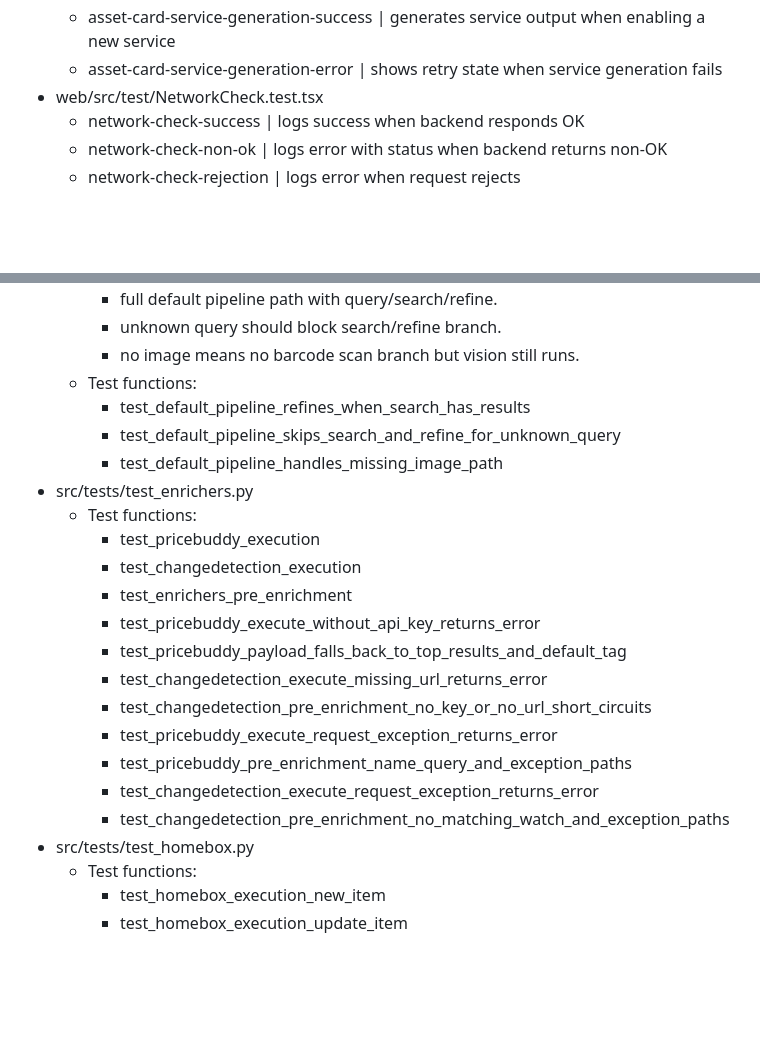
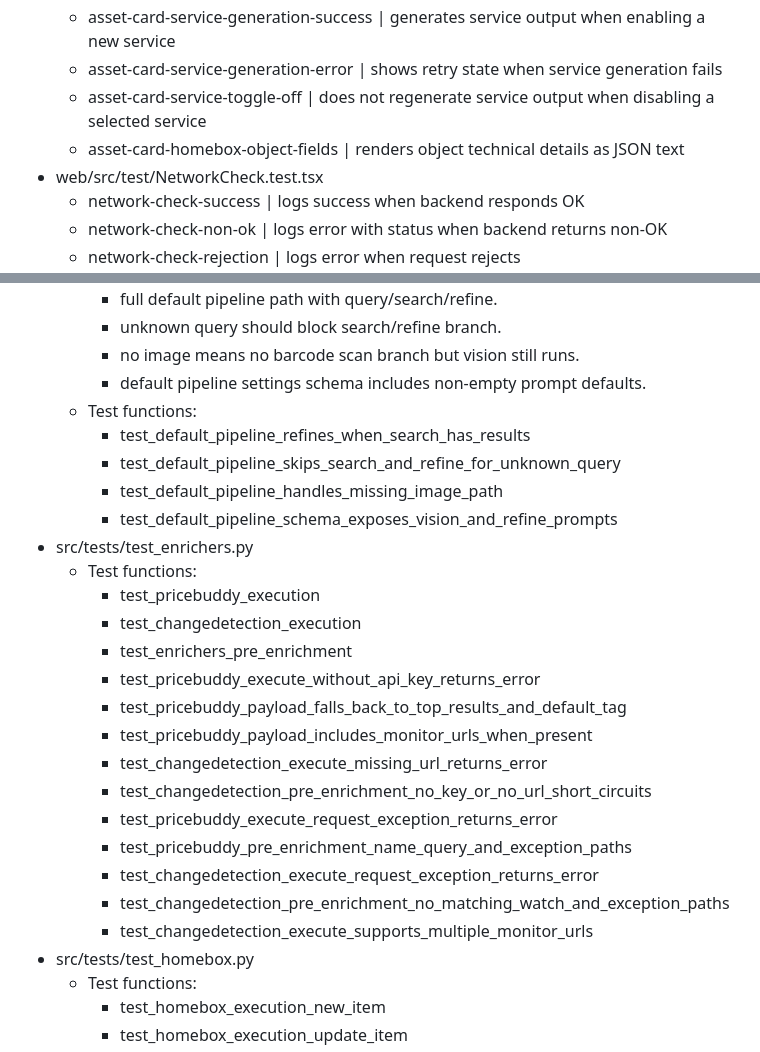
Before and after one commit to spelech/vision-pipeline, a Markdown page: docs/TEST_REQUIREMENTS_DESIGN.md, 2 parts joined by grey strips. Drawn GitHub-style; blank space fills up the shorter version.

```diff
--- a/docs/TEST_REQUIREMENTS_DESIGN.md
+++ b/docs/TEST_REQUIREMENTS_DESIGN.md
@@ -336,6 +336,8 @@ Updated by script: scripts/update-test-requirements-index.mjs
   - asset-card-default-service | does not enable any default service when none are selected
   - asset-card-service-generation-success | generates service output when enabling a new service
   - asset-card-service-generation-error | shows retry state when service generation fails
+  - asset-card-service-toggle-off | does not regenerate service output when disabling a selected service
+  - asset-card-homebox-object-fields | renders object technical details as JSON text
 - web/src/test/NetworkCheck.test.tsx
   - network-check-success | logs success when backend responds OK
   - network-check-non-ok | logs error with status when backend returns non-OK
@@ -461,10 +469,12 @@ Updated by script: scripts/update-test-requirements-index.mjs
     - full default pipeline path with query/search/refine.
     - unknown query should block search/refine branch.
     - no image means no barcode scan branch but vision still runs.
+    - default pipeline settings schema includes non-empty prompt defaults.
   - Test functions:
     - test_default_pipeline_refines_when_search_has_results
     - test_default_pipeline_skips_search_and_refine_for_unknown_query
     - test_default_pipeline_handles_missing_image_path
+    - test_default_pipeline_schema_exposes_vision_and_refine_prompts
 - src/tests/test_enrichers.py
   - Test functions:
     - test_pricebuddy_execution
@@ -472,12 +482,14 @@ Updated by script: scripts/update-test-requirements-index.mjs
     - test_enrichers_pre_enrichment
     - test_pricebuddy_execute_without_api_key_returns_error
     - test_pricebuddy_payload_falls_back_to_top_results_and_default_tag
+    - test_pricebuddy_payload_includes_monitor_urls_when_present
     - test_changedetection_execute_missing_url_returns_error
     - test_changedetection_pre_enrichment_no_key_or_no_url_short_circuits
     - test_pricebuddy_execute_request_exception_returns_error
     - test_pricebuddy_pre_enrichment_name_query_and_exception_paths
     - test_changedetection_execute_request_exception_returns_error
     - test_changedetection_pre_enrichment_no_matching_watch_and_exception_paths
+    - test_changedetection_execute_supports_multiple_monitor_urls
 - src/tests/test_homebox.py
   - Test functions:
     - test_homebox_execution_new_item
```
Also changed, not shown: other parts of docs/TEST_REQUIREMENTS_DESIGN.md (+7 -1 lines).
